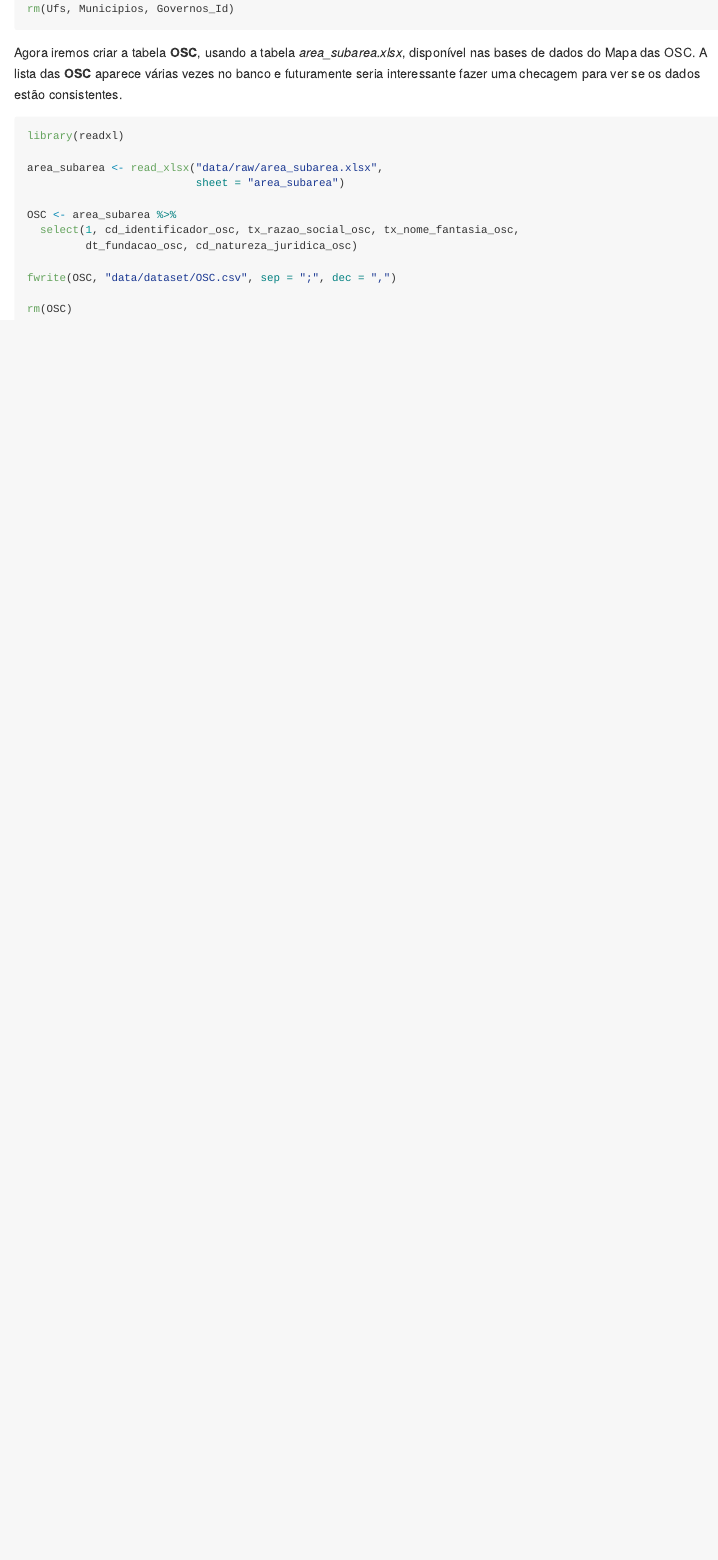
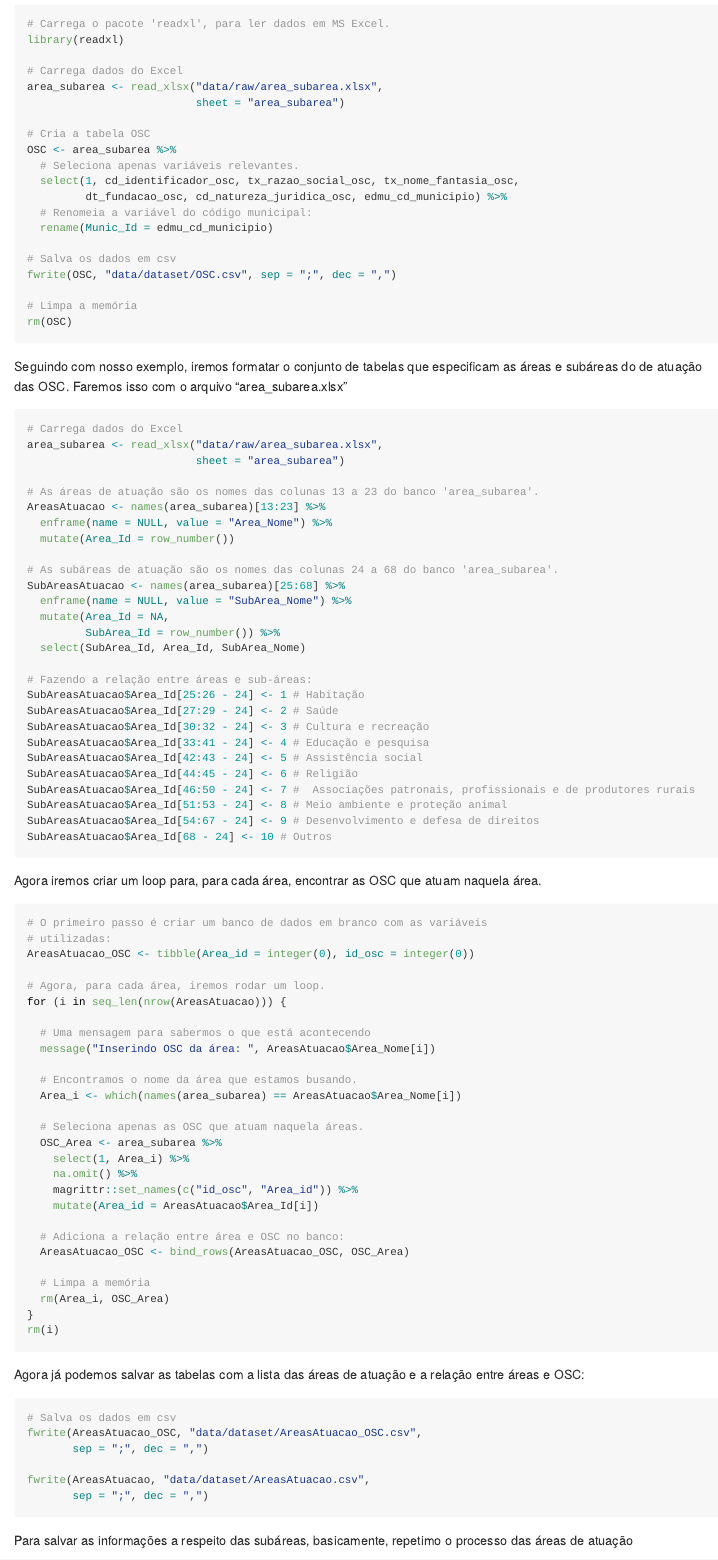
Before and after one commit to Murilojunqueira/202306IpeaSel, an R Markdown document (README.Rmd): the page in a window 1100 px wide, from 7620 px down before the commit and from 7760 px down after it. The pictures show the output file README.md that the author committed with the source, drawn offline in the style of GitHub.

Commit message:
Finaliza README

````diff
--- a/README.Rmd
+++ b/README.Rmd
@@ -278,7 +278,7 @@ fwrite(Governos_Id, "data/dataset/Governos.csv",
 rm(Ufs, Municipios, Governos_Id)
 ```
 
-Agora iremos criar a tabela **OSC**, usando a tabela *area_subarea.xlsx*, disponível nas bases de dados do Mapa das OSC. A lista das **OSC** aparece várias vezes no banco e futuramente seria interessante fazer uma checagem para ver se os dados estão consistentes.
+Agora iremos criar a tabela **OSC**, usando a tabela *area_subarea.xlsx* (ele precisa ser baixado da [base de dados do Mapa das (OSC)](https://mapaosc.ipea.gov.br/base-dados)), disponível nas bases de dados do Mapa das OSC. A lista das **OSC** aparece várias vezes no banco e futuramente seria interessante fazer uma checagem para ver se os dados estão consistentes.
 
 
 ```{r eval = FALSE}
@@ -289,6 +289,7 @@ library(readxl)
 area_subarea <- read_xlsx("data/raw/area_subarea.xlsx",
                           sheet = "area_subarea")
 
+# Cria a tabela OSC
 OSC <- area_subarea %>%
   # Seleciona apenas variáveis relevantes.
   select(1, cd_identificador_osc, tx_razao_social_osc, tx_nome_fantasia_osc,
@@ -304,6 +305,80 @@ rm(OSC)
 ```
 
 
+Seguindo com nosso exemplo, iremos formatar o conjunto de tabelas que especificam as áreas e subáreas do de atuação das OSC. Faremos isso com o arquivo "area_subarea.xlsx"
 
 
 ```{r eval = FALSE}
+# Carrega dados do Excel
+area_subarea <- read_xlsx("data/raw/area_subarea.xlsx",
+                          sheet = "area_subarea")
+
+# As áreas de atuação são os nomes das colunas 13 a 23 do banco 'area_subarea'.
+AreasAtuacao <- names(area_subarea)[13:23] %>%
+  enframe(name = NULL, value = "Area_Nome") %>%
+  mutate(Area_Id = row_number())
+
+# As subáreas de atuação são os nomes das colunas 24 a 68 do banco 'area_subarea'.
+SubAreasAtuacao <- names(area_subarea)[25:68] %>%
+  enframe(name = NULL, value = "SubArea_Nome") %>%
+  mutate(Area_Id = NA,
+         SubArea_Id = row_number()) %>%
+  select(SubArea_Id, Area_Id, SubArea_Nome)
+
+# Fazendo a relação entre áreas e sub-áreas:
+SubAreasAtuacao$Area_Id[25:26 - 24] <- 1 # Habitação
+SubAreasAtuacao$Area_Id[27:29 - 24] <- 2 # Saúde
+SubAreasAtuacao$Area_Id[30:32 - 24] <- 3 # Cultura e recreação
+SubAreasAtuacao$Area_Id[33:41 - 24] <- 4 # Educação e pesquisa
+SubAreasAtuacao$Area_Id[42:43 - 24] <- 5 # Assistência social
+SubAreasAtuacao$Area_Id[44:45 - 24] <- 6 # Religião
+SubAreasAtuacao$Area_Id[46:50 - 24] <- 7 # 	Associações patronais, profissionais e de produtores rurais
+SubAreasAtuacao$Area_Id[51:53 - 24] <- 8 # Meio ambiente e proteção animal
+SubAreasAtuacao$Area_Id[54:67 - 24] <- 9 # Desenvolvimento e defesa de direitos
+SubAreasAtuacao$Area_Id[68 - 24] <- 10 # Outros
+```
+
+Agora iremos criar um loop para, para cada área, encontrar as OSC que atuam naquela área.
+
+```{r eval = FALSE}
+# O primeiro passo é criar um banco de dados em branco com as variáveis
+# utilizadas:
+AreasAtuacao_OSC <- tibble(Area_id = integer(0), id_osc = integer(0))
+
+# Agora, para cada área, iremos rodar um loop.
+for (i in seq_len(nrow(AreasAtuacao))) {
+
+  # Uma mensagem para sabermos o que está acontecendo
+  message("Inserindo OSC da área: ", AreasAtuacao$Area_Nome[i])
+
+  # Encontramos o nome da área que estamos busando.
+  Area_i <- which(names(area_subarea) == AreasAtuacao$Area_Nome[i])
+
+  # Seleciona apenas as OSC que atuam naquela áreas.
+  OSC_Area <- area_subarea %>%
+    select(1, Area_i) %>%
+    na.omit() %>%
+    magrittr::set_names(c("id_osc", "Area_id")) %>%
+    mutate(Area_id = AreasAtuacao$Area_Id[i])
+
+  # Adiciona a relação entre área e OSC no banco:
+  AreasAtuacao_OSC <- bind_rows(AreasAtuacao_OSC, OSC_Area)
+
+  # Limpa a memória
+  rm(Area_i, OSC_Area)
+}
+rm(i)
+```
+
+Agora já podemos salvar as tabelas com a lista das áreas de atuação e a relação entre áreas e OSC:
+
+```{r eval = FALSE}
+# Salva os dados em csv
+fwrite(AreasAtuacao_OSC, "data/dataset/AreasAtuacao_OSC.csv",
+       sep = ";", dec = ",")
+
+fwrite(AreasAtuacao, "data/dataset/AreasAtuacao.csv",
+       sep = ";", dec = ",")
+```
+
+Para salvar as informações a respeito das subáreas, basicamente, repetimo o processo das áreas de atuação
@@ -314,3 +432 @@ rm(OSC)
-```{r eval = FALSE}
-
-```
+A mesma lógica se repete em todas as bases. Quando todas estiverem formatadas, basta migrar os dados para um DBMS (Data Base Management System), como o PostgreSQL ou o MySQL, conforme especificado na seção "Os passos dessa reformulação...", acima.
--- a/src/FormataBD.R
+++ b/src/FormataBD.R
@@ -54,24 +55,32 @@ library(readxl)
 area_subarea <- read_xlsx("data/raw/area_subarea.xlsx",
                           sheet = "area_subarea")
 
-# Seleciona apenas variáveis relevantes.
+area_subarea <- fread("data/raw/area_subarea.csv")
+
+names(area_subarea)
+
+# Cria a tabela OSC
 OSC <- area_subarea %>%
+  # Seleciona apenas variáveis relevantes.
   select(1, cd_identificador_osc, tx_razao_social_osc, tx_nome_fantasia_osc,
-         dt_fundacao_osc, cd_natureza_juridica_osc)
+         dt_fundacao_osc, cd_natureza_juridica_osc, edmu_cd_municipio) %>%
+  # Renomeia a variável do código municipal:
+  rename(Munic_Id = edmu_cd_municipio)
 
+# Salva os dados em csv
 fwrite(OSC, "data/dataset/OSC.csv", sep = ";", dec = ",")
 
+# Limpa a memória
 rm(OSC)
 
 # Cria tabelas de áreas e subáreas ####
 
-names(area_subarea)
-
+# As áreas de atuação são os nomes das colunas 13 a 23 do banco 'area_subarea'.
 AreasAtuacao <- names(area_subarea)[13:23] %>%
   enframe(name = NULL, value = "Area_Nome") %>%
   mutate(Area_Id = row_number())
 
-
+# As subáreas de atuação são os nomes das colunas 24 a 68 do banco 'area_subarea'.
 SubAreasAtuacao <- names(area_subarea)[25:68] %>%
   enframe(name = NULL, value = "SubArea_Nome") %>%
   mutate(Area_Id = NA,
````
Also changed, not shown: README.md, README.Rmd (45 more changed lines), src/FormataBD.R (28 more changed lines).
